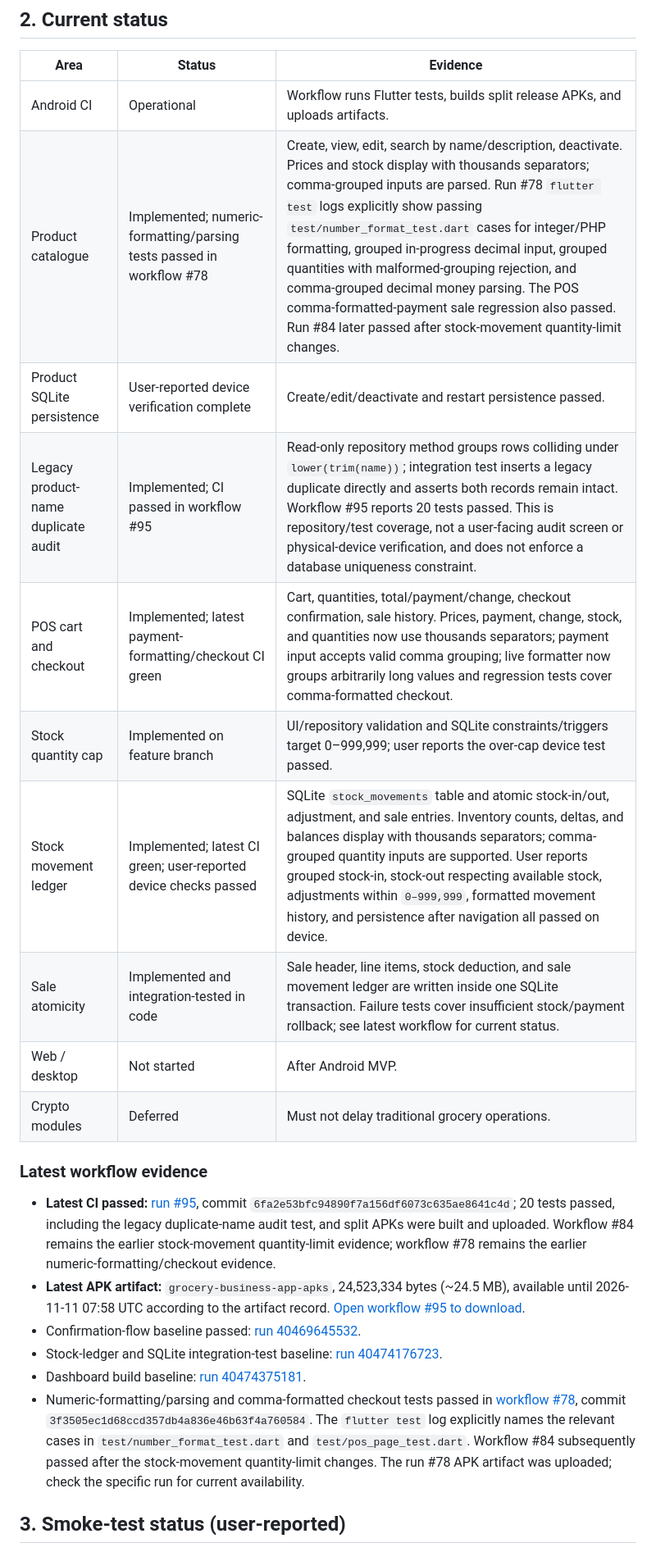
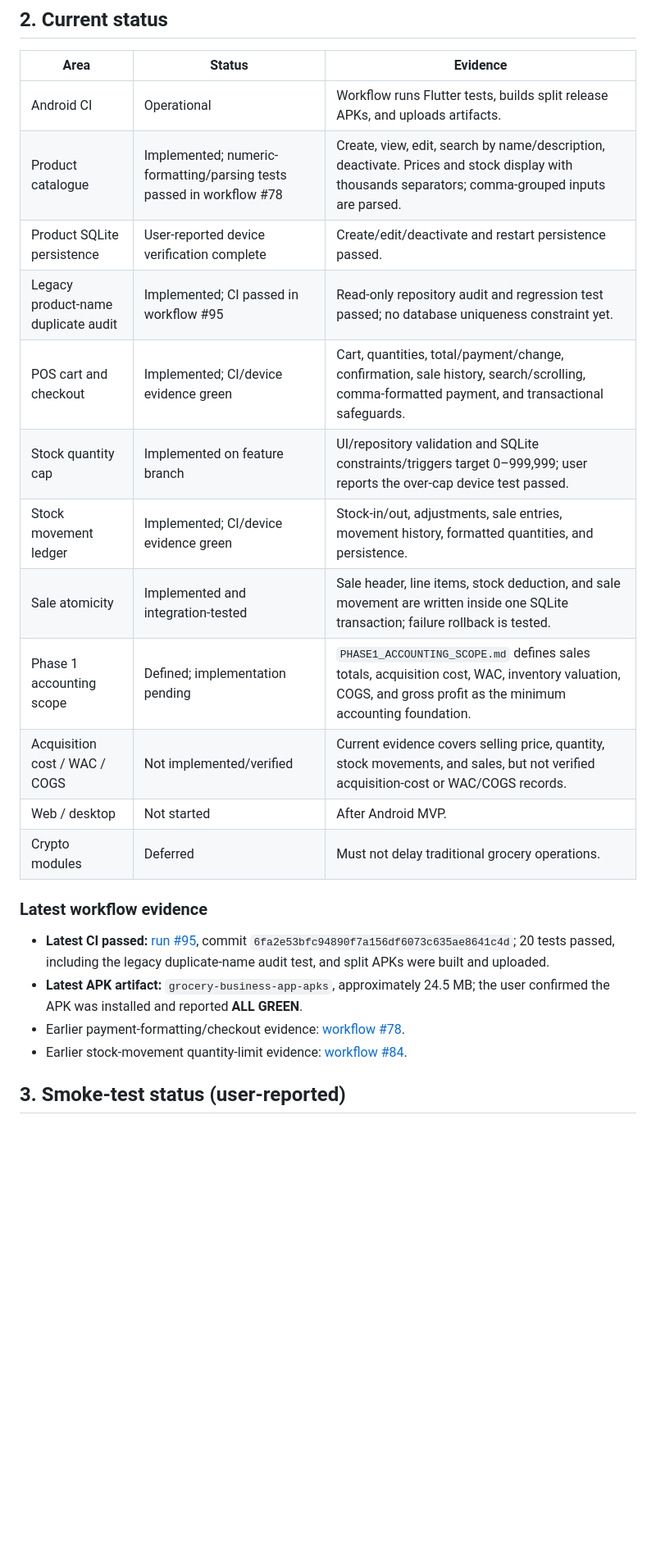
Before and after one commit to JasonScottCManalo12/grocery-business-app, a Markdown page: PROJECT_STATUS.md, the part around one of its changes. Shown at 82% size. GitHub-like rendering; blank space fills up the shorter version.

```diff
--- a/PROJECT_STATUS.md
+++ b/PROJECT_STATUS.md
@@ -18,24 +18,24 @@ Delivery order: **Android APK → web → desktop**. Phase 1 is traditional groc
 | Area | Status | Evidence |
 |---|---|---|
 | Android CI | Operational | Workflow runs Flutter tests, builds split release APKs, and uploads artifacts. |
-| Product catalogue | Implemented; numeric-formatting/parsing tests passed in workflow #78 | Create, view, edit, search by name/description, deactivate. Prices and stock display with thousands separators; comma-grouped inputs are parsed. Run #78 `flutter test` logs explicitly show passing `test/number_format_test.dart` cases for integer/PHP formatting, grouped in-progress decimal input, grouped quantities with malformed-grouping rejection, and comma-grouped decimal money parsing. The POS comma-formatted-payment sale regression also passed. Run #84 later passed after stock-movement quantity-limit changes. |
+| Product catalogue | Implemented; numeric-formatting/parsing tests passed in workflow #78 | Create, view, edit, search by name/description, deactivate. Prices and stock display with thousands separators; comma-grouped inputs are parsed. |
 | Product SQLite persistence | User-reported device verification complete | Create/edit/deactivate and restart persistence passed. |
-| Legacy product-name duplicate audit | Implemented; CI passed in workflow #95 | Read-only repository method groups rows colliding under `lower(trim(name))`; integration test inserts a legacy duplicate directly and asserts both records remain intact. Workflow #95 reports 20 tests passed. This is repository/test coverage, not a user-facing audit screen or physical-device verification, and does not enforce a database uniqueness constraint. |
-| POS cart and checkout | Implemented; latest payment-formatting/checkout CI green | Cart, quantities, total/payment/change, checkout confirmation, sale history. Prices, payment, change, stock, and quantities now use thousands separators; payment input accepts valid comma grouping; live formatter now groups arbitrarily long values and regression tests cover comma-formatted checkout. |
+| Legacy product-name duplicate audit | Implemented; CI passed in workflow #95 | Read-only repository audit and regression test passed; no database uniqueness constraint yet. |
+| POS cart and checkout | Implemented; CI/device evidence green | Cart, quantities, total/payment/change, confirmation, sale history, search/scrolling, comma-formatted payment, and transactional safeguards. |
 | Stock quantity cap | Implemented on feature branch | UI/repository validation and SQLite constraints/triggers target 0–999,999; user reports the over-cap device test passed. |
-| Stock movement ledger | Implemented; latest CI green; user-reported device checks passed | SQLite `stock_movements` table and atomic stock-in/out, adjustment, and sale entries. Inventory counts, deltas, and balances display with thousands separators; comma-grouped quantity inputs are supported. User reports grouped stock-in, stock-out respecting available stock, adjustments within `0–999,999`, formatted movement history, and persistence after navigation all passed on device. |
-| Sale atomicity | Implemented and integration-tested in code | Sale header, line items, stock deduction, and sale movement ledger are written inside one SQLite transaction. Failure tests cover insufficient stock/payment rollback; see latest workflow for current status. |
+| Stock movement ledger | Implemented; CI/device evidence green | Stock-in/out, adjustments, sale entries, movement history, formatted quantities, and persistence. |
+| Sale atomicity | Implemented and integration-tested | Sale header, line items, stock deduction, and sale movement are written inside one SQLite transaction; failure rollback is tested. |
+| Phase 1 accounting scope | Defined; implementation pending | `PHASE1_ACCOUNTING_SCOPE.md` defines sales totals, acquisition cost, WAC, inventory valuation, COGS, and gross profit as the minimum accounting foundation. |
+| Acquisition cost / WAC / COGS | Not implemented/verified | Current evidence covers selling price, quantity, stock movements, and sales, but not verified acquisition-cost or WAC/COGS records. |
 | Web / desktop | Not started | After Android MVP. |
 | Crypto modules | Deferred | Must not delay traditional grocery operations. |
 
 ### Latest workflow evidence
 
-- **Latest CI passed:** [run #95](https://github.com/JasonScottCManalo12/grocery-business-app/actions/runs/40653105485), commit `6fa2e53bfc94890f7a156df6073c635ae8641c4d`; 20 tests passed, including the legacy duplicate-name audit test, and split APKs were built and uploaded. Workflow #84 remains the earlier stock-movement quantity-limit evidence; workflow #78 remains the earlier numeric-formatting/checkout evidence.
-- **Latest APK artifact:** `grocery-business-app-apks`, 24,523,334 bytes (~24.5 MB), available until 2026-11-11 07:58 UTC according to the artifact record. [Open workflow #95 to download](https://github.com/JasonScottCManalo12/grocery-business-app/actions/runs/40653105485).
-- Confirmation-flow baseline passed: [run 40469645532](https://github.com/JasonScottCManalo12/grocery-business-app/actions/runs/40469645532).
-- Stock-ledger and SQLite integration-test baseline: [run 40474176723](https://github.com/JasonScottCManalo12/grocery-business-app/actions/runs/40474176723).
-- Dashboard build baseline: [run 40474375181](https://github.com/JasonScottCManalo12/grocery-business-app/actions/runs/40474375181).
-- Numeric-formatting/parsing and comma-formatted checkout tests passed in [workflow #78](https://github.com/JasonScottCManalo12/grocery-business-app/actions/runs/40634553997), commit `3f3505ec1d68ccd357db4a836e46b63f4a760584`. The `flutter test` log explicitly names the relevant cases in `test/number_format_test.dart` and `test/pos_page_test.dart`. Workflow #84 subsequently passed after the stock-movement quantity-limit changes. The run #78 APK artifact was uploaded; check the specific run for current availability.
+- **Latest CI passed:** [run #95](https://github.com/JasonScottCManalo12/grocery-business-app/actions/runs/40653105485), commit `6fa2e53bfc94890f7a156df6073c635ae8641c4d`; 20 tests passed, including the legacy duplicate-name audit test, and split APKs were built and uploaded.
+- **Latest APK artifact:** `grocery-business-app-apks`, approximately 24.5 MB; the user confirmed the APK was installed and reported **ALL GREEN**.
+- Earlier payment-formatting/checkout evidence: [workflow #78](https://github.com/JasonScottCManalo12/grocery-business-app/actions/runs/40634553997).
+- Earlier stock-movement quantity-limit evidence: [workflow #84](https://github.com/JasonScottCManalo12/grocery-business-app/actions/runs/40639896925).
 
 ## 3. Smoke-test status (user-reported)
 
```
Also changed, not shown: other parts of PROJECT_STATUS.md (+25 -24 lines).
